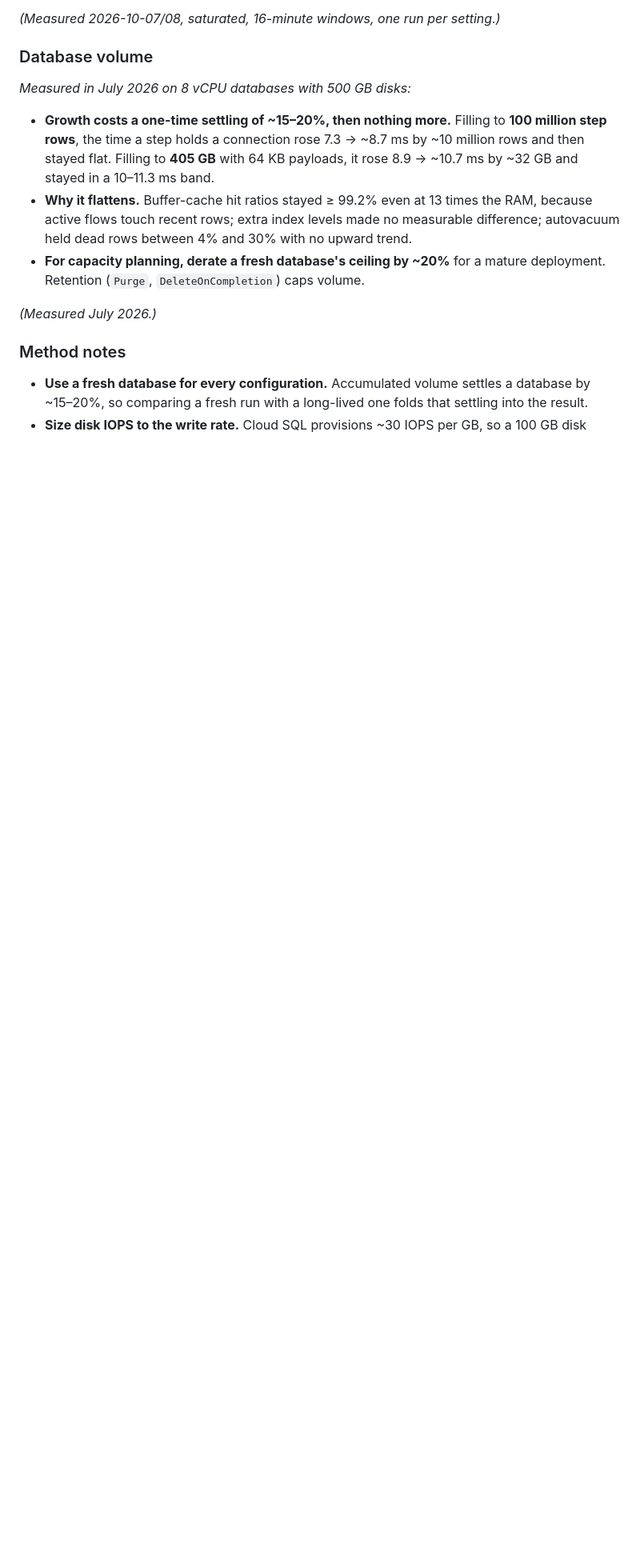
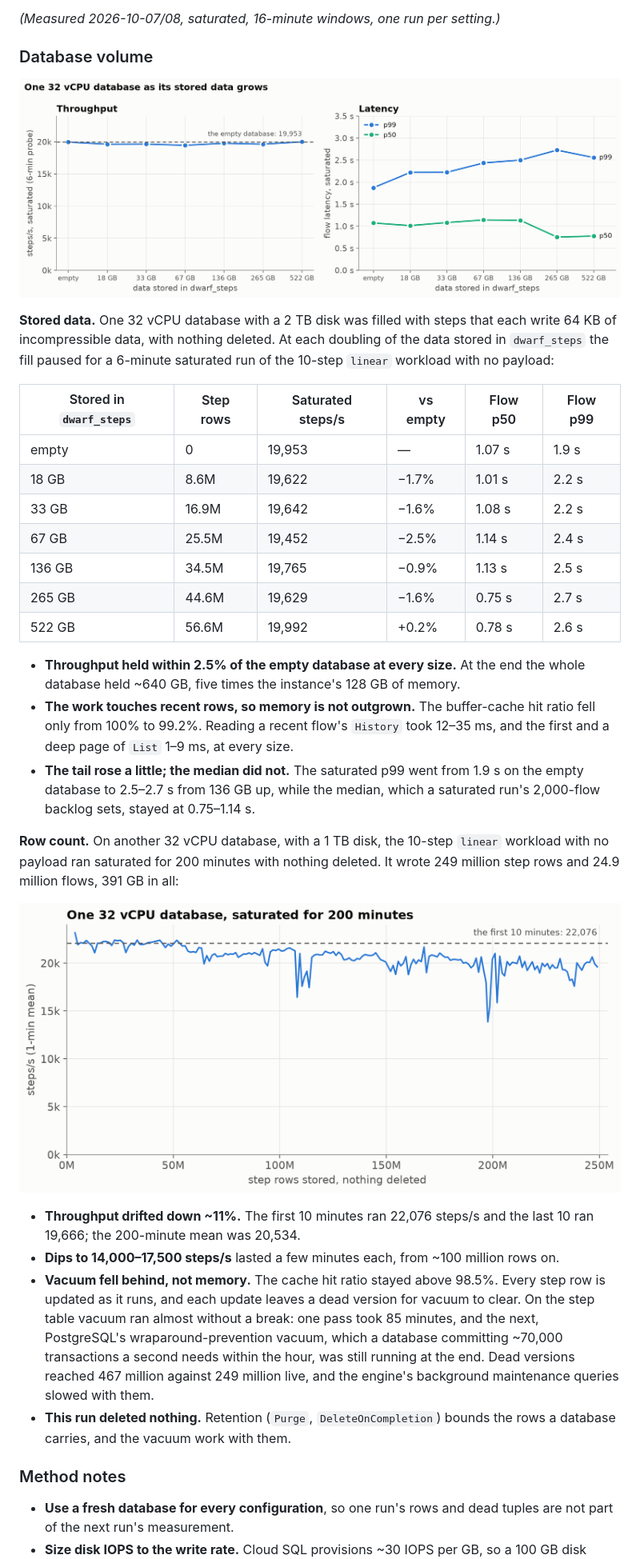
Before and after one commit to microbus-io/dwarf, a Markdown page: docs/benchmark-cloud.md, the part around one of its changes. Shown at 80% size. Rendered like a GitHub page; pictures changed too: docs/benchmark-cloud-volume-rows.png (added), docs/benchmark-cloud-volume.png (added); blank space fills up the shorter version.

```diff
--- a/docs/benchmark-cloud.md
+++ b/docs/benchmark-cloud.md
@@ -544,21 +545,50 @@ The budget of 250 connections per shard is measured, not guessed.
 
 ### Database volume
 
-*Measured in July 2026 on 8 vCPU databases with 500 GB disks:*
+![One 32 vCPU database as its stored data grows](benchmark-cloud-volume.png)
 
-- **Growth costs a one-time settling of ~15–20%, then nothing more.** Filling to **100 million step rows**,
-  the time a step holds a connection rose 7.3 → ~8.7 ms by ~10 million rows and then stayed flat. Filling to
-  **405 GB** with 64 KB payloads, it rose 8.9 → ~10.7 ms by ~32 GB and stayed in a 10–11.3 ms band.
-- **Why it flattens.** Buffer-cache hit ratios stayed ≥ 99.2% even at 13 times the RAM, because active flows
-  touch recent rows; extra index levels made no measurable difference; autovacuum held dead rows between 4%
-  and 30% with no upward trend.
-- **For capacity planning, derate a fresh database's ceiling by ~20%** for a mature deployment.
-  Retention (`Purge`, `DeleteOnCompletion`) caps volume.
+**Stored data.** One 32 vCPU database with a 2 TB disk was filled with steps that each write 64 KB of
+incompressible data, with nothing deleted. At each doubling of the data stored in `dwarf_steps` the fill paused
+for a 6-minute saturated run of the 10-step `linear` workload with no payload:
 
-*(Measured July 2026.)*
+| Stored in `dwarf_steps` | Step rows | Saturated steps/s | vs empty | Flow p50 | Flow p99 |
+|---|---|---|---|---|---|
+| empty | 0 | 19,953 | — | 1.07 s | 1.9 s |
+| 18 GB | 8.6M | 19,622 | −1.7% | 1.01 s | 2.2 s |
+| 33 GB | 16.9M | 19,642 | −1.6% | 1.08 s | 2.2 s |
+| 67 GB | 25.5M | 19,452 | −2.5% | 1.14 s | 2.4 s |
+| 136 GB | 34.5M | 19,765 | −0.9% | 1.13 s | 2.5 s |
+| 265 GB | 44.6M | 19,629 | −1.6% | 0.75 s | 2.7 s |
+| 522 GB | 56.6M | 19,992 | +0.2% | 0.78 s | 2.6 s |
+
+- **Throughput held within 2.5% of the empty database at every size.** At the end the whole database held ~640 GB,
+  five times the instance's 128 GB of memory.
+- **The work touches recent rows, so memory is not outgrown.** The buffer-cache hit ratio fell only from 100% to
+  99.2%. Reading a recent flow's `History` took 12–35 ms, and the first and a deep page of `List` 1–9 ms, at every
+  size.
+- **The tail rose a little; the median did not.** The saturated p99 went from 1.9 s on the empty database to
+  2.5–2.7 s from 136 GB up, while the median, which a saturated run's 2,000-flow backlog sets, stayed at
+  0.75–1.14 s.
+
+**Row count.** On another 32 vCPU database, with a 1 TB disk, the 10-step `linear` workload with no payload ran
+saturated for 200 minutes with nothing deleted. It wrote 249 million step rows and 24.9 million flows, 391 GB in
+all:
+
+![One 32 vCPU database, saturated for 200 minutes](benchmark-cloud-volume-rows.png)
+
+- **Throughput drifted down ~11%.** The first 10 minutes ran 22,076 steps/s and the last 10 ran 19,666; the
+  200-minute mean was 20,534.
+- **Dips to 14,000–17,500 steps/s** lasted a few minutes each, from ~100 million rows on.
+- **Vacuum fell behind, not memory.** The cache hit ratio stayed above 98.5%. Every step row is updated as it
+  runs, and each update leaves a dead version for vacuum to clear. On the step table vacuum ran almost without a
+  break: one pass took 85 minutes, and the next, PostgreSQL's wraparound-prevention vacuum, which a database
+  committing ~70,000 transactions a second needs within the hour, was still running at the end. Dead versions
+  reached 467 million against 249 million live, and the engine's background maintenance queries slowed with them.
+- **This run deleted nothing.** Retention (`Purge`, `DeleteOnCompletion`) bounds the rows a database carries, and
+  the vacuum work with them.
 
 ### Method notes
 
-- **Use a fresh database for every configuration.** Accumulated volume settles a database by ~15–20%, so
-  comparing a fresh run with a long-lived one folds that settling into the result.
+- **Use a fresh database for every configuration**, so one run's rows and dead tuples are not part of the next
+  run's measurement.
 - **Size disk IOPS to the write rate.** Cloud SQL provisions ~30 IOPS per GB, so a 100 GB disk gives ~3,000
```
Also changed, not shown: other parts of docs/benchmark-cloud.md (+12 -26 lines), 1 other file.
